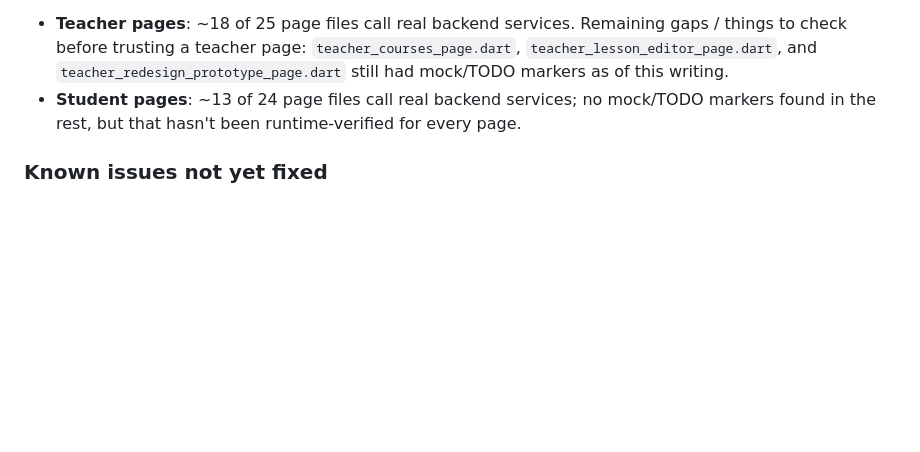
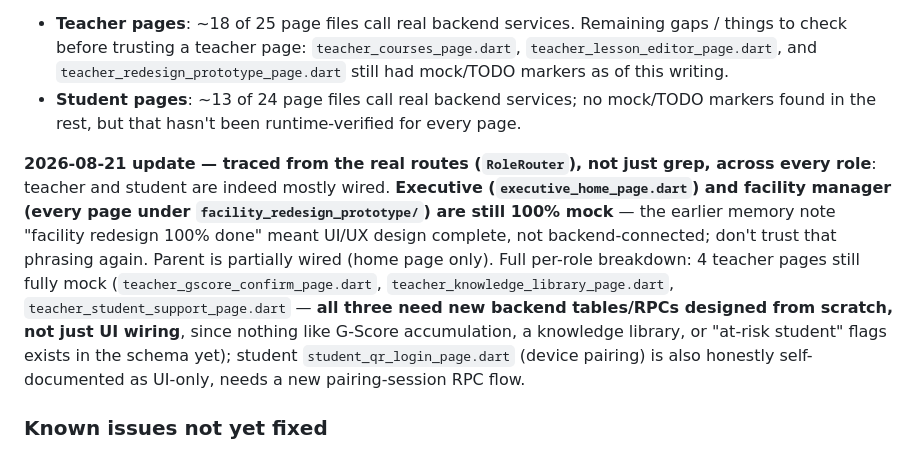
Before and after one commit to pakasit14-Sayfa/aiot-school-lab, a Markdown page: docs/handoff/HANDOFF.md, the part around one of its changes. Rendered like a GitHub page; blank space fills up the shorter version.

```diff
--- a/docs/handoff/HANDOFF.md
+++ b/docs/handoff/HANDOFF.md
@@ -146,6 +146,21 @@ services vs. still carry mock/TODO markers:
   mock/TODO markers found in the rest, but that hasn't been runtime-verified
   for every page.
 
+**2026-08-21 update — traced from the real routes (`RoleRouter`), not just
+grep, across every role**: teacher and student are indeed mostly wired.
+**Executive (`executive_home_page.dart`) and facility manager (every page
+under `facility_redesign_prototype/`) are still 100% mock** — the earlier
+memory note "facility redesign 100% done" meant UI/UX design complete, not
+backend-connected; don't trust that phrasing again. Parent is partially
+wired (home page only). Full per-role breakdown: 4 teacher pages still fully
+mock (`teacher_gscore_confirm_page.dart`, `teacher_knowledge_library_page.dart`,
+`teacher_student_support_page.dart` — **all three need new backend
+tables/RPCs designed from scratch, not just UI wiring**, since nothing like
+G-Score accumulation, a knowledge library, or "at-risk student" flags exists
+in the schema yet); student `student_qr_login_page.dart` (device pairing) is
+also honestly self-documented as UI-only, needs a new pairing-session RPC
+flow.
+
 ### Known issues not yet fixed
 
 - `teacher_profile_page.dart` — some of the displayed stats appeared to be
```
Also changed, not shown: other parts of docs/handoff/HANDOFF.md (+29 -0 lines).
